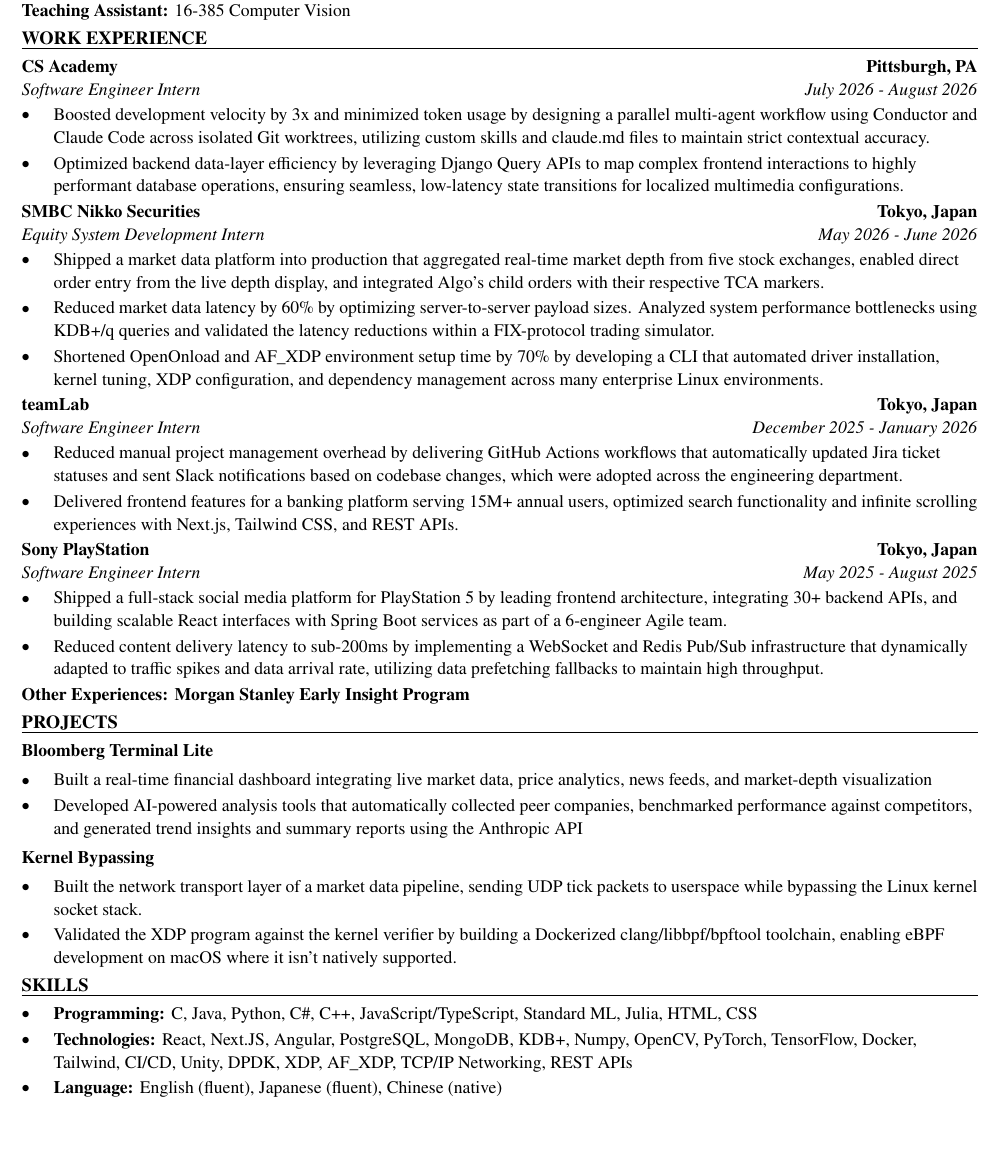
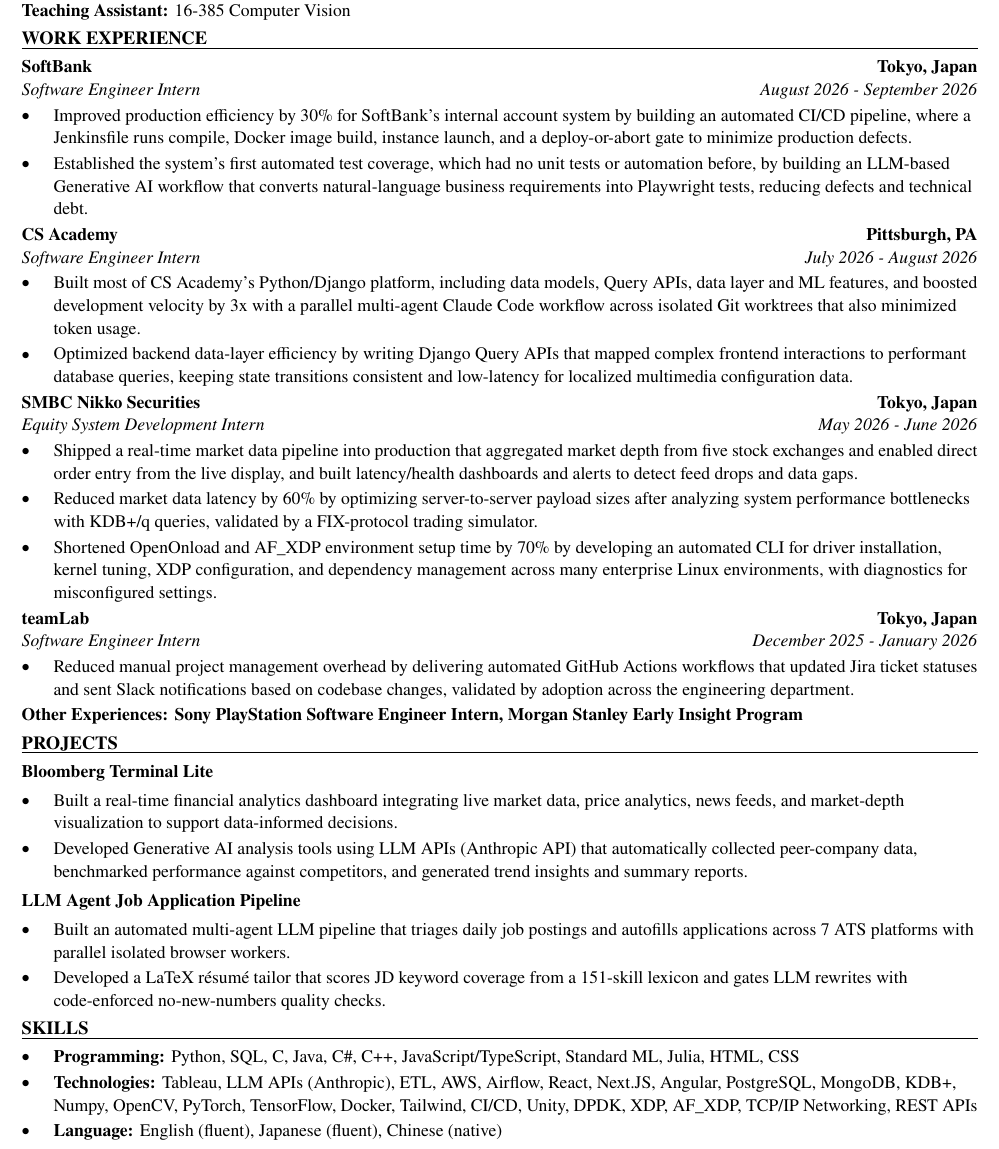
Before and after one commit to xinyichan04/resume, a LaTeX CV (resume.tex, which reads skills.tex): part of the page, cut so that both start at the same text, the shorter picture padded with empty space. Compiled offline with pdfLaTeX.

Commit message:
Tailor for Peterbilt Motors Company: 2027 Summer Internship: Data Engineer (ATS score 44.7 -> 100.0)

```diff
--- a/resume.tex
+++ b/resume.tex
@@ -50,43 +50,42 @@
 \textbf{Teaching Assistant:} 16-385 Computer Vision
 
 \section*{WORK EXPERIENCE}
+\entry{SoftBank}{Tokyo, Japan}{Software Engineer Intern}{August 2026 - September 2026}
+\begin{itemize}
+  \item Improved production efficiency by 30\% for SoftBank's internal account system by building an automated CI/CD pipeline, where a Jenkinsfile runs compile, Docker image build, instance launch, and a deploy-or-abort gate to minimize production defects.
+  \item Established the system's first automated test coverage, which had no unit tests or automation before, by building an LLM-based Generative AI workflow that converts natural-language business requirements into Playwright tests, reducing defects and technical debt.
+\end{itemize}
+
 \entry{CS Academy}{Pittsburgh, PA}{Software Engineer Intern}{July 2026 - August 2026}
 \begin{itemize}
-  \item Boosted development velocity by 3x and minimized token usage by designing a parallel multi-agent workflow using Conductor and Claude Code across isolated Git worktrees, utilizing custom skills and claude.md files to maintain strict contextual accuracy.
-  \item Optimized backend data-layer efficiency by leveraging Django Query APIs to map complex frontend interactions to highly performant database operations, ensuring seamless, low-latency state transitions for localized multimedia configurations.
+  \item Built most of CS Academy's Python/Django platform, including data models, Query APIs, data layer and ML features, and boosted development velocity by 3x with a parallel multi-agent Claude Code workflow across isolated Git worktrees that also minimized token usage.
+  \item Optimized backend data-layer efficiency by writing Django Query APIs that mapped complex frontend interactions to performant database queries, keeping state transitions consistent and low-latency for localized multimedia configuration data.
 \end{itemize}
 
 \entry{SMBC Nikko Securities}{Tokyo, Japan}{Equity System Development Intern}{May 2026 - June 2026}
 \begin{itemize}
-  \item Shipped a market data platform into production that aggregated real-time market depth from five stock exchanges, enabled direct order entry from the live depth display, and integrated Algo's child orders with their respective TCA markers.
-  \item Reduced market data latency by 60\% by optimizing server-to-server payload sizes. Analyzed system performance bottlenecks using KDB+/q queries and validated the latency reductions within a FIX-protocol trading simulator.
-  \item Shortened OpenOnload and AF\_XDP environment setup time by 70\% by developing a CLI that automated driver installation, kernel tuning, XDP configuration, and dependency management across many enterprise Linux environments.
+  \item Shipped a real-time market data pipeline into production that aggregated market depth from five stock exchanges and enabled direct order entry from the live display, and built latency/health dashboards and alerts to detect feed drops and data gaps.
+  \item Reduced market data latency by 60\% by optimizing server-to-server payload sizes after analyzing system performance bottlenecks with KDB+/q queries, validated by a FIX-protocol trading simulator.
+  \item Shortened OpenOnload and AF\_XDP environment setup time by 70\% by developing an automated CLI for driver installation, kernel tuning, XDP configuration, and dependency management across many enterprise Linux environments, with diagnostics for misconfigured settings.
 \end{itemize}
 
 \entry{teamLab}{Tokyo, Japan}{Software Engineer Intern}{December 2025 - January 2026}
 \begin{itemize}
-  \item Reduced manual project management overhead by delivering GitHub Actions workflows that automatically updated Jira ticket statuses and sent Slack notifications based on codebase changes, which were adopted across the engineering department.
-  \item Delivered frontend features for a banking platform serving 15M+ annual users, optimized search functionality and infinite scrolling experiences with Next.js, Tailwind CSS, and REST APIs.
+  \item Reduced manual project management overhead by delivering automated GitHub Actions workflows that updated Jira ticket statuses and sent Slack notifications based on codebase changes, validated by adoption across the engineering department.
 \end{itemize}
-
-\entry{Sony PlayStation}{Tokyo, Japan}{Software Engineer Intern}{May 2025 - August 2025}
-\begin{itemize}
-  \item Shipped a full-stack social media platform for PlayStation 5 by leading frontend architecture, integrating 30+ backend APIs, and building scalable React interfaces with Spring Boot services as part of a 6-engineer Agile team.
-  \item Reduced content delivery latency to sub-200ms by implementing a WebSocket and Redis Pub/Sub infrastructure that dynamically adapted to traffic spikes and data arrival rate, utilizing data prefetching fallbacks to maintain high throughput.
-\end{itemize}
-\textbf{Other Experiences: Morgan Stanley Early Insight Program}
+\textbf{Other Experiences: Sony PlayStation Software Engineer Intern, Morgan Stanley Early Insight Program}
 
 \section*{PROJECTS}
 \textbf{Bloomberg Terminal Lite}\par\vspace{2pt}
 \begin{itemize}
-  \item Built a real-time financial dashboard integrating live market data, price analytics, news feeds, and market-depth visualization
-  \item Developed AI-powered analysis tools that automatically collected peer companies, benchmarked performance against competitors, and generated trend insights and summary reports using the Anthropic API
+  \item Built a real-time financial analytics dashboard integrating live market data, price analytics, news feeds, and market-depth visualization to support data-informed decisions.
+  \item Developed Generative AI analysis tools using LLM APIs (Anthropic API) that automatically collected peer-company data, benchmarked performance against competitors, and generated trend insights and summary reports.
 \end{itemize}
 \vspace{2pt}
-\textbf{Kernel Bypassing}\par\vspace{2pt}
+\textbf{LLM Agent Job Application Pipeline}\par\vspace{2pt}
 \begin{itemize}
-  \item Built the network transport layer of a market data pipeline, sending UDP tick packets to userspace while bypassing the Linux kernel socket stack.
-  \item Validated the XDP program against the kernel verifier by building a Dockerized clang/libbpf/bpftool toolchain, enabling eBPF development on macOS where it isn't natively supported.
+  \item Built an automated multi-agent LLM pipeline that triages daily job postings and autofills applications across 7 ATS platforms with parallel isolated browser workers.
+  \item Developed a LaTeX résumé tailor that scores JD keyword coverage from a 151-skill lexicon and gates LLM rewrites with code-enforced no-new-numbers quality checks.
 \end{itemize}
 
 \input{skills.tex}
--- a/skills.tex
+++ b/skills.tex
@@ -1,7 +1,7 @@
 % SKILLS section: the ONLY part the tailoring system rewrites.
 \section*{SKILLS}
 \begin{itemize}
-  \item \textbf{Programming:} C, Java, Python, C\#, C++, JavaScript/TypeScript, Standard ML, Julia, HTML, CSS
-  \item \textbf{Technologies:} React, Next.JS, Angular, PostgreSQL, MongoDB, KDB+, Numpy, OpenCV, PyTorch, TensorFlow, Docker, Tailwind, CI/CD, Unity, DPDK, XDP, AF\_XDP, TCP/IP Networking, REST APIs
+  \item \textbf{Programming:} Python, SQL, C, Java, C\#, C++, JavaScript/TypeScript, Standard ML, Julia, HTML, CSS
+  \item \textbf{Technologies:} Tableau, LLM APIs (Anthropic), ETL, AWS, Airflow, React, Next.JS, Angular, PostgreSQL, MongoDB, KDB+, Numpy, OpenCV, PyTorch, TensorFlow, Docker, Tailwind, CI/CD, Unity, DPDK, XDP, AF\_XDP, TCP/IP Networking, REST APIs
   \item \textbf{Language:} English (fluent), Japanese (fluent), Chinese (native)
 \end{itemize}
```
